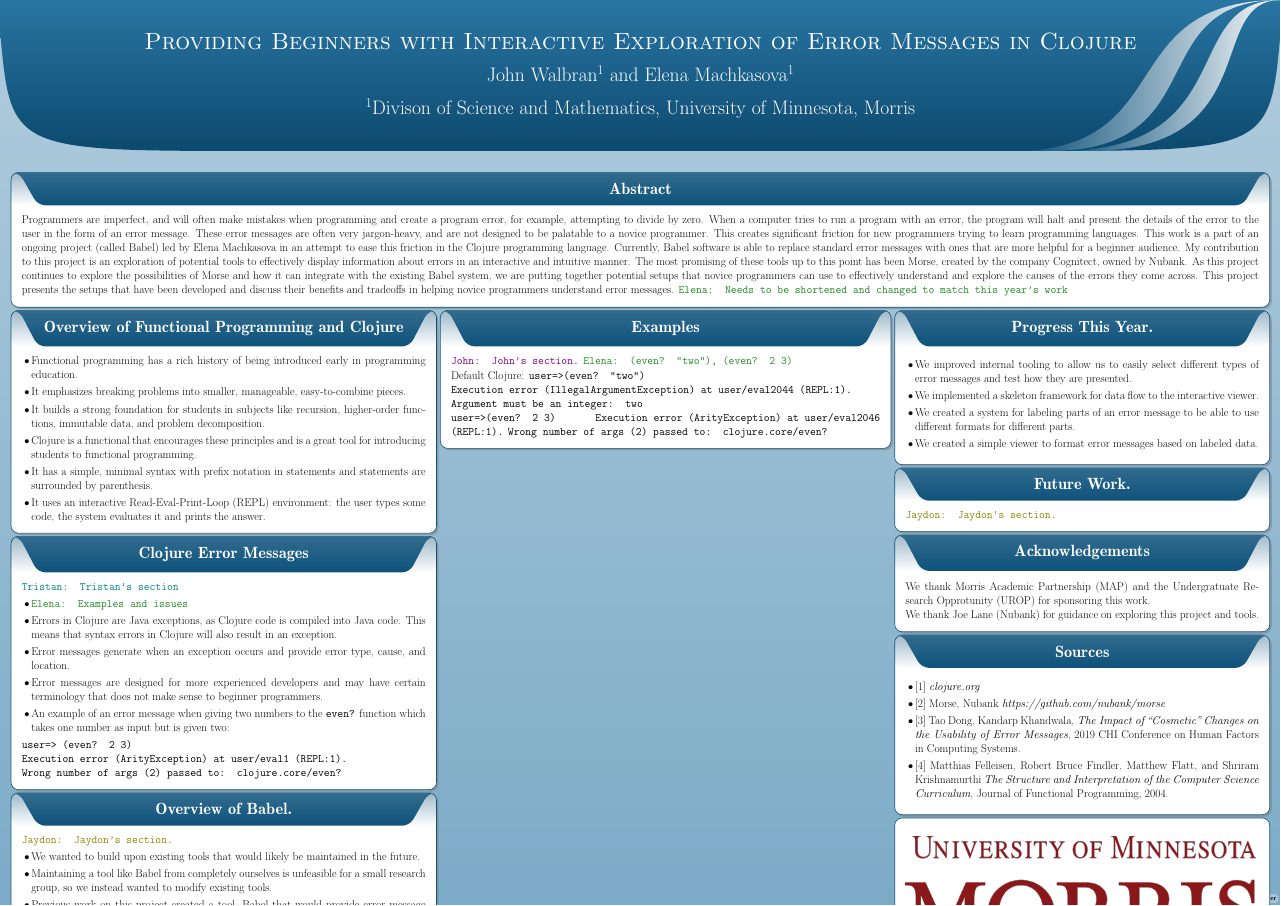
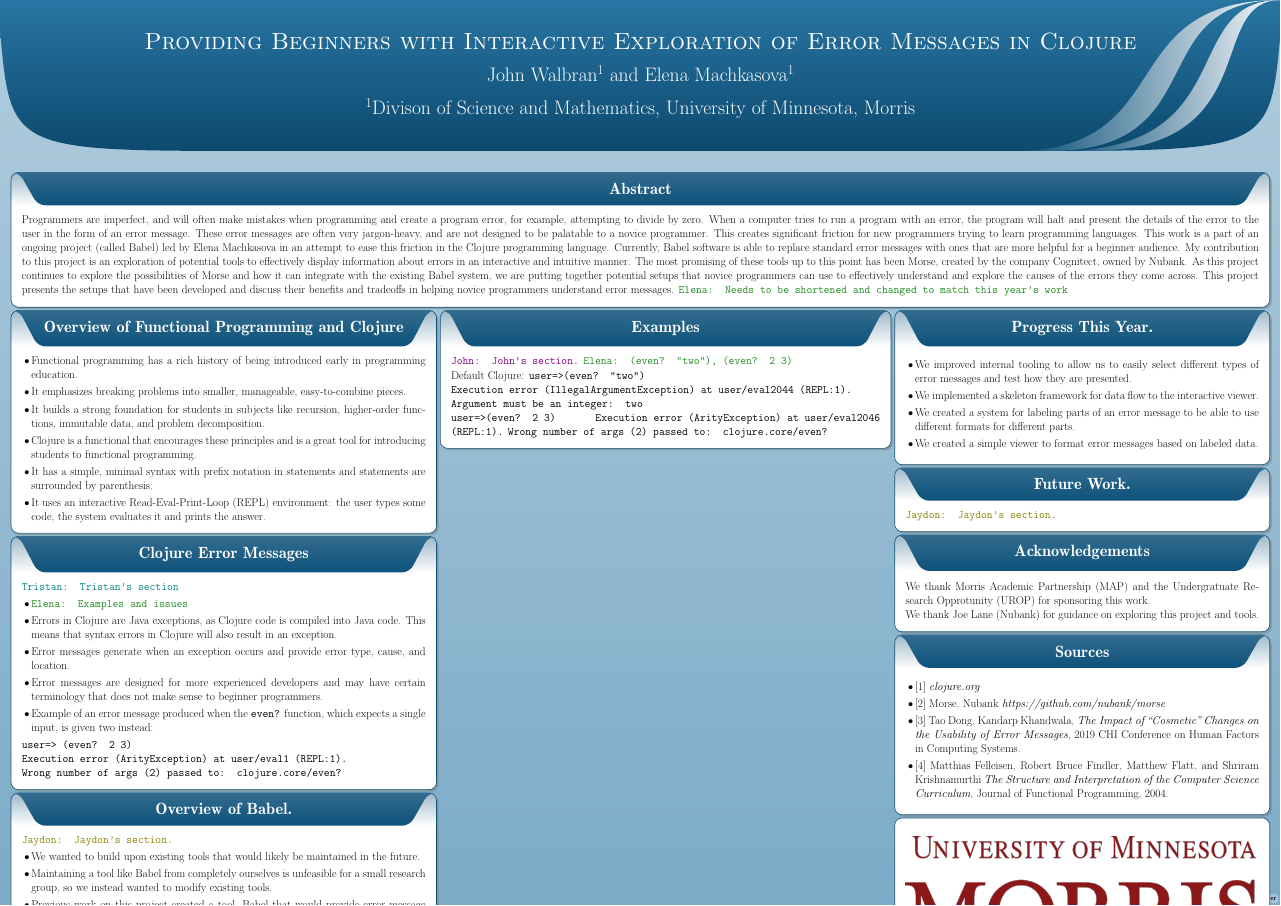
Before and after one commit to Clojure-Intro-Course/MICS2025paper, a LaTeX poster (URSPoster/poster.tex): the whole page. Compiled offline with pdfLaTeX; a LaTeX package or settings file that is missing is left out.

Commit message:
fixed grammar in example introduction

```diff
--- a/URSPoster/poster.tex
+++ b/URSPoster/poster.tex
@@ -73,7 +73,7 @@ that encourages these principles and is a great tool for introducing students to
     \item Errors in Clojure are Java exceptions, as Clojure code is compiled into Java code. This means that syntax errors in Clojure will also result in an exception.
     \item Error messages generate when an exception occurs and provide error type, cause, and location.
     \item Error messages are designed for more experienced developers and may have certain terminology that does not make sense to beginner programmers.
-    \item An example of an error message when giving two numbers to the \texttt{even?} function which takes one number as input but is given two:
+    \item Example of an error message produced when the \texttt{even?} function, which expects a single input, is given two instead:
     \end{itemize}
     \texttt{user=> (even? 2 3)} \\
     \texttt{Execution error (ArityException) at user/eval1 (REPL:1).} \\
```
